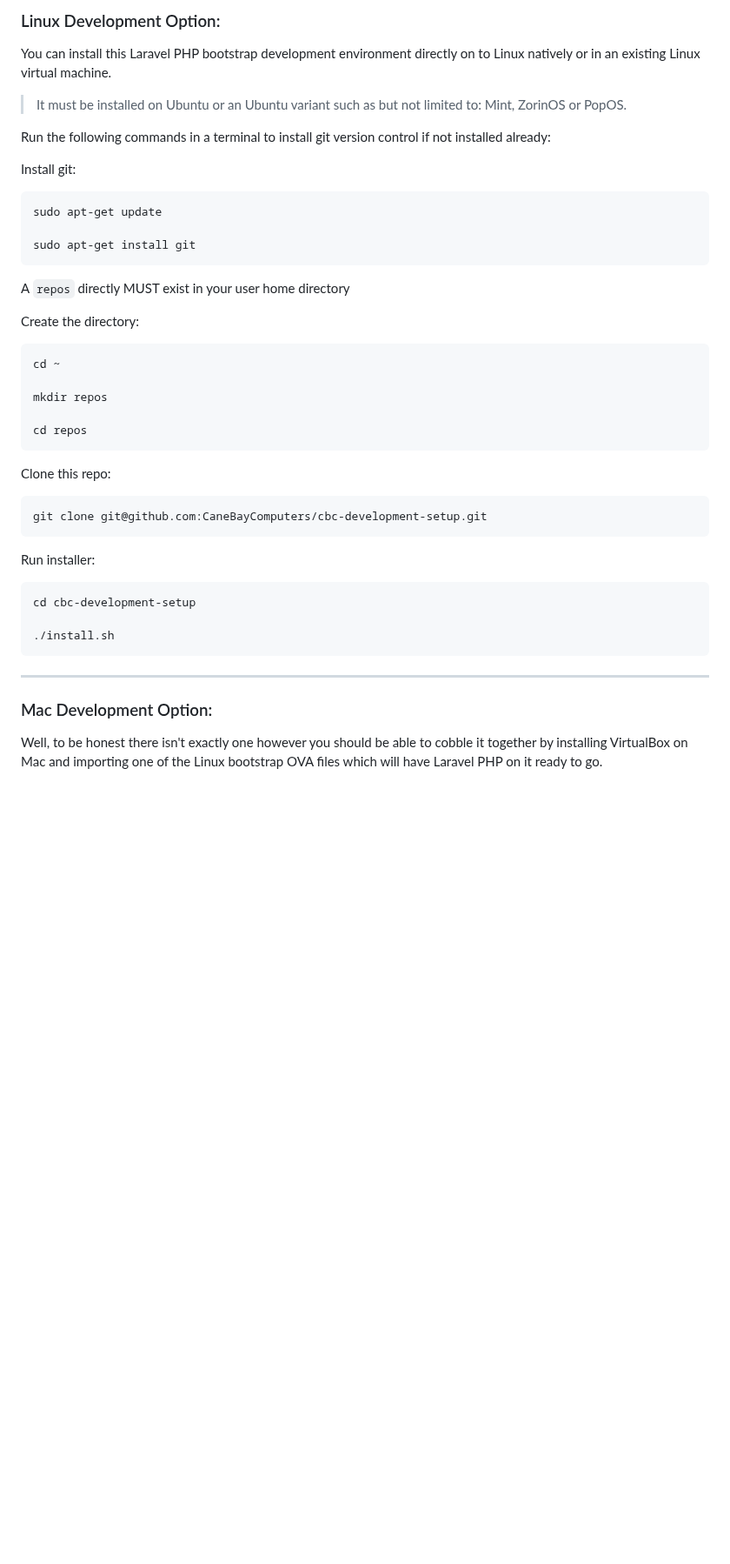
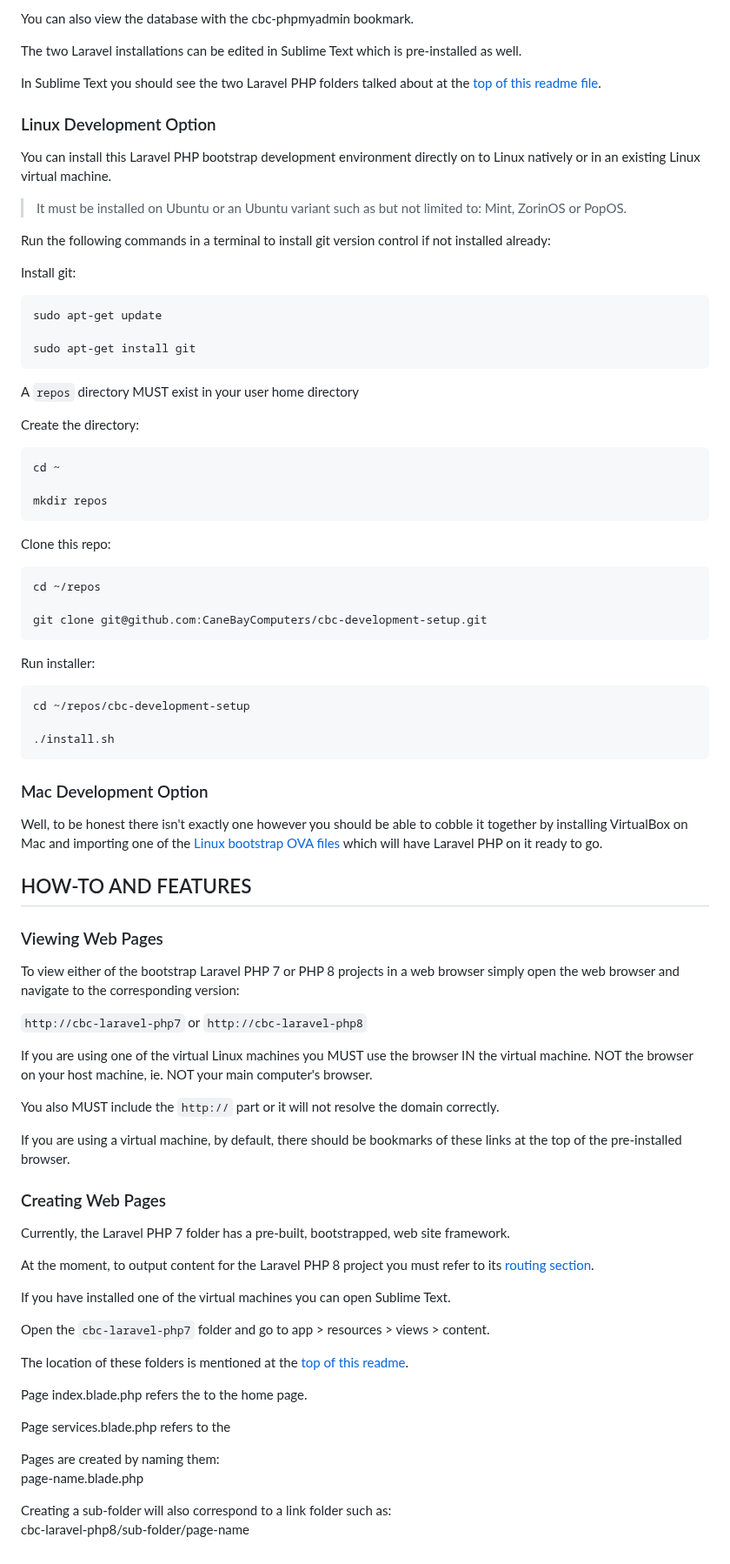
Before and after one commit to CaneBayComputers/podium, a Markdown page: README.md, the part around one of its changes. Shown at 87% size. GitHub-like rendering; blank space fills up the shorter version.

````diff
--- a/README.md
+++ b/README.md
@@ -65,5 +87,12 @@ Pass: `1234`
 
-### Linux Development Option:
+You can also view the database with the cbc-phpmyadmin bookmark.
+
+The two Laravel installations can be edited in Sublime Text which is pre-installed as well.
+
+In Sublime Text you should see the two Laravel PHP folders talked about at the [top of this readme file](#).
+
+
+### Linux Development Option
 
 You can install this Laravel PHP bootstrap development environment directly on to Linux natively or in an existing Linux virtual machine.
 
@@ -78,7 +107,7 @@ sudo apt-get update
 sudo apt-get install git
 ```
 
-A `repos` directly MUST exist in your user home directory
+A `repos` directory MUST exist in your user home directory
 
 Create the directory:
 
@@ -86,26 +115,60 @@ Create the directory:
 cd ~
 
 mkdir repos
-
-cd repos
 ```
 
 Clone this repo:
 ```bash
+cd ~/repos
+
 git clone git@github.com:CaneBayComputers/cbc-development-setup.git
 ```
 
 Run installer:
 ```bash
-cd cbc-development-setup
+cd ~/repos/cbc-development-setup
 
 ./install.sh
 ```
----
 
-### Mac Development Option:
+### Mac Development Option
 
-Well, to be honest there isn't exactly one however you should be able to cobble it together by installing VirtualBox on Mac and importing one of the Linux bootstrap OVA files which will have Laravel PHP on it ready to go.
+Well, to be honest there isn't exactly one however you should be able to cobble it together by installing VirtualBox on Mac and importing one of the [Linux bootstrap OVA files](#choose-one-linux-distribution-ova-file) which will have Laravel PHP on it ready to go.
 
 
-##
+
+## HOW-TO AND FEATURES
+
+### Viewing Web Pages
+
+To view either of the bootstrap Laravel PHP 7 or PHP 8 projects in a web browser simply open the web browser and navigate to the corresponding version:
+
+`http://cbc-laravel-php7` or `http://cbc-laravel-php8`
+
+If you are using one of the virtual Linux machines you MUST use the browser IN the virtual machine. NOT the browser on your host machine, ie. NOT your main computer's browser.
+
+You also MUST include the `http://` part or it will not resolve the domain correctly.
+
+If you are using a virtual machine, by default, there should be bookmarks of these links at the top of the pre-installed browser.
+
+### Creating Web Pages
+
+Currently, the Laravel PHP 7 folder has a pre-built, bootstrapped, web site framework.
+
+At the moment, to output content for the Laravel PHP 8 project you must refer to its [routing section](https://laravel.com/docs/11.x/routing).
+
+If you have installed one of the virtual machines you can open Sublime Text.
+
+Open the `cbc-laravel-php7` folder and go to app > resources > views > content.
+
+The location of these folders is mentioned at the [top of this readme](#).
+
+Page index.blade.php refers the to the home page.
+
+Page services.blade.php refers to the
+
+Pages are created by naming them:
+page-name.blade.php
+
+Creating a sub-folder will also correspond to a link folder such as:
+cbc-laravel-php8/sub-folder/page-name
````
Also changed, not shown: other parts of README.md (+35 -13 lines).
